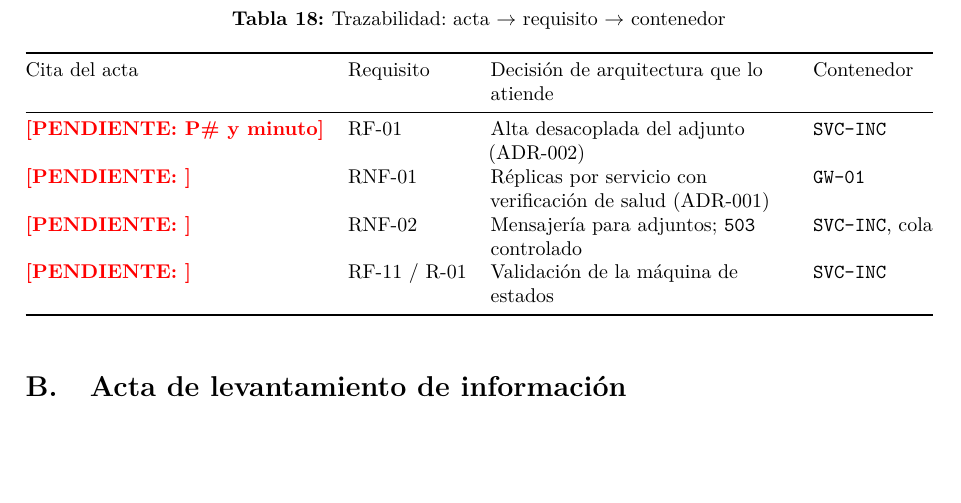
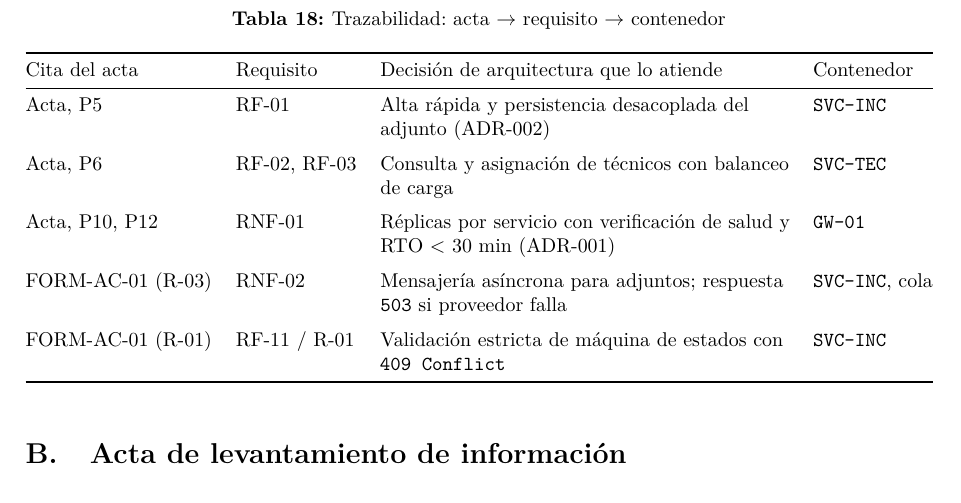
Before and after one commit to Amendozab5/sgiri-distribuido, a LaTeX document (docs/main.tex, which reads docs/secciones/07-anexos.tex): part of page 22 of 23, cut so that both start at the same text, the shorter picture padded with empty space. Compiled offline with pdfLaTeX.

Commit message:
docs: completar tabla de trazabilidad entre acta, requisitos y arquitectura

```diff
--- a/docs/secciones/07-anexos.tex
+++ b/docs/secciones/07-anexos.tex
@@ -13,10 +13,15 @@ que el entrevistado dijo y que cada requisito tiene un lugar en la arquitectura.
 \toprule
 Cita del acta & Requisito & Decisión de arquitectura que lo atiende & Contenedor \\
 \midrule
-\pendiente{P\# y minuto} & RF-01 & Alta desacoplada del adjunto (ADR-002) & \texttt{SVC-INC} \\
-\pendiente{} & RNF-01 & Réplicas por servicio con verificación de salud (ADR-001) & \texttt{GW-01} \\
-\pendiente{} & RNF-02 & Mensajería para adjuntos; \texttt{503} controlado & \texttt{SVC-INC}, cola \\
-\pendiente{} & RF-11 / R-01 & Validación de la máquina de estados & \texttt{SVC-INC} \\
+Acta, P5 & RF-01 & Alta rápida y persistencia desacoplada del adjunto (ADR-002) & \texttt{SVC-INC} \\
+\addlinespace
+Acta, P6 & RF-02, RF-03 & Consulta y asignación de técnicos con balanceo de carga & \texttt{SVC-TEC} \\
+\addlinespace
+Acta, P10, P12 & RNF-01 & Réplicas por servicio con verificación de salud y RTO $<$ 30 min (ADR-001) & \texttt{GW-01} \\
+\addlinespace
+FORM-AC-01 (R-03) & RNF-02 & Mensajería asíncrona para adjuntos; respuesta \texttt{503} si proveedor falla & \texttt{SVC-INC}, cola \\
+\addlinespace
+FORM-AC-01 (R-01) & RF-11 / R-01 & Validación estricta de máquina de estados con \texttt{409 Conflict} & \texttt{SVC-INC} \\
 \bottomrule
 \end{tabularx}
 \end{table}
```
